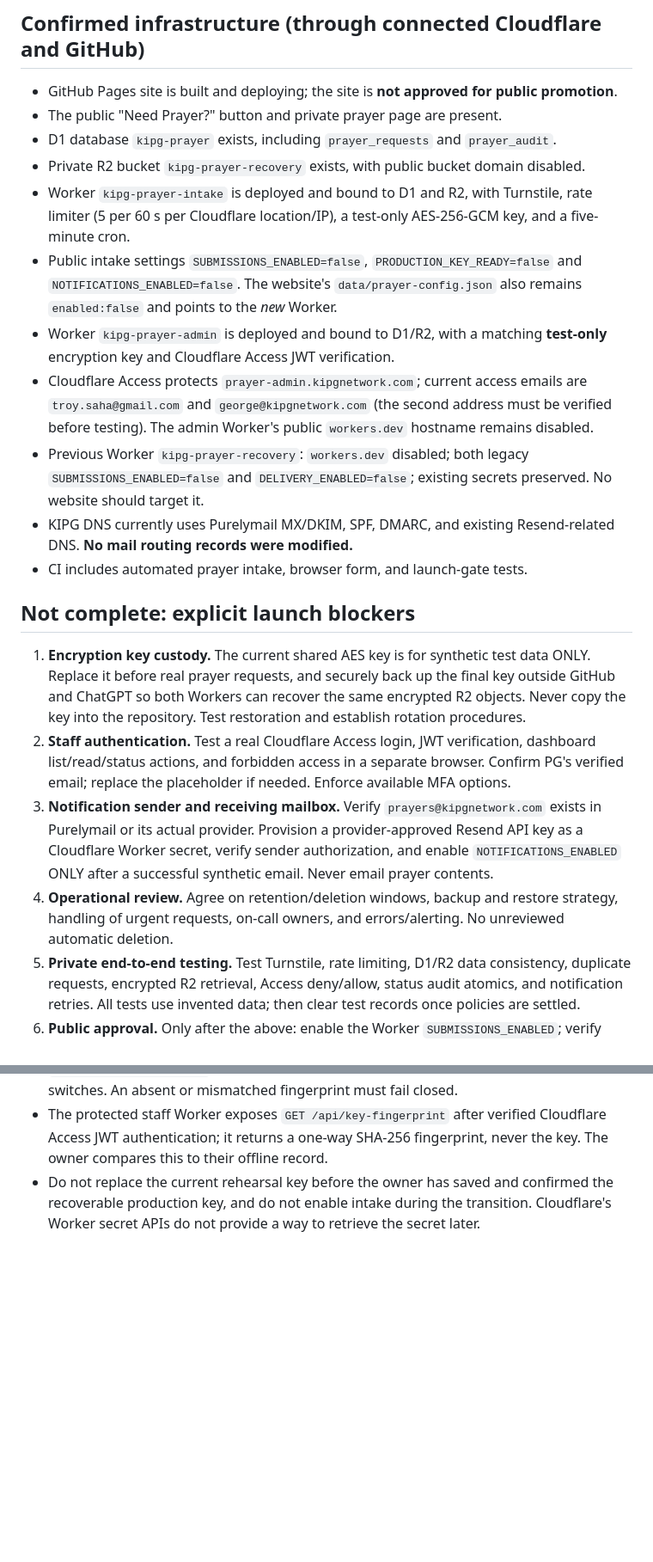
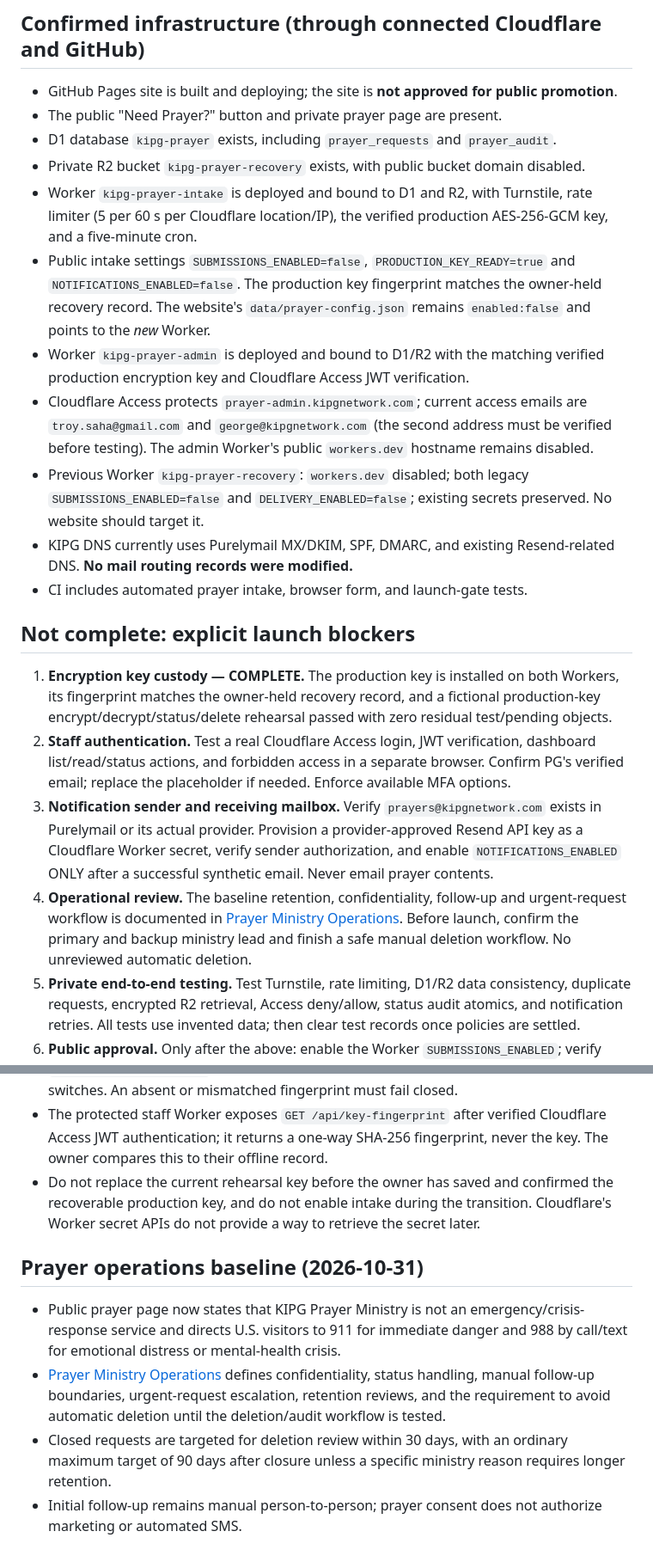
Before and after one commit to echocraftmusic/kipg-network, a Markdown page: docs/KIPG-PHASE1-OPERATIONS.md, 2 parts joined by grey strips. Shown at 86% size. Rendered like a GitHub page; blank space fills up the shorter version.

Commit message:
Record verified prayer production key and new ministry operations baseline

```diff
--- a/docs/KIPG-PHASE1-OPERATIONS.md
+++ b/docs/KIPG-PHASE1-OPERATIONS.md
@@ -5,19 +5,19 @@
 - The public "Need Prayer?" button and private prayer page are present.
 - D1 database `kipg-prayer` exists, including `prayer_requests` and `prayer_audit`.
 - Private R2 bucket `kipg-prayer-recovery` exists, with public bucket domain disabled.
-- Worker `kipg-prayer-intake` is deployed and bound to D1 and R2, with Turnstile, rate limiter (5 per 60 s per Cloudflare location/IP), a test-only AES-256-GCM key, and a five-minute cron.
-- Public intake settings `SUBMISSIONS_ENABLED=false`, `PRODUCTION_KEY_READY=false` and `NOTIFICATIONS_ENABLED=false`. The website's `data/prayer-config.json` also remains `enabled:false` and points to the *new* Worker.
-- Worker `kipg-prayer-admin` is deployed and bound to D1/R2, with a matching **test-only** encryption key and Cloudflare Access JWT verification.
+- Worker `kipg-prayer-intake` is deployed and bound to D1 and R2, with Turnstile, rate limiter (5 per 60 s per Cloudflare location/IP), the verified production AES-256-GCM key, and a five-minute cron.
+- Public intake settings `SUBMISSIONS_ENABLED=false`, `PRODUCTION_KEY_READY=true` and `NOTIFICATIONS_ENABLED=false`. The production key fingerprint matches the owner-held recovery record. The website's `data/prayer-config.json` remains `enabled:false` and points to the *new* Worker.
+- Worker `kipg-prayer-admin` is deployed and bound to D1/R2 with the matching verified production encryption key and Cloudflare Access JWT verification.
 - Cloudflare Access protects `prayer-admin.kipgnetwork.com`; current access emails are `troy.saha@gmail.com` and `george@kipgnetwork.com` (the second address must be verified before testing). The admin Worker's public `workers.dev` hostname remains disabled.
 - Previous Worker `kipg-prayer-recovery`: `workers.dev` disabled; both legacy `SUBMISSIONS_ENABLED=false` and `DELIVERY_ENABLED=false`; existing secrets preserved. No website should target it.
 - KIPG DNS currently uses Purelymail MX/DKIM, SPF, DMARC, and existing Resend-related DNS. **No mail routing records were modified.**
 - CI includes automated prayer intake, browser form, and launch-gate tests.
 
 ## Not complete: explicit launch blockers
-1. **Encryption key custody.** The current shared AES key is for synthetic test data ONLY. Replace it before real prayer requests, and securely back up the final key outside GitHub and ChatGPT so both Workers can recover the same encrypted R2 objects. Never copy the key into the repository. Test restoration and establish rotation procedures.
+1. **Encryption key custody — COMPLETE.** The production key is installed on both Workers, its fingerprint matches the owner-held recovery record, and a fictional production-key encrypt/decrypt/status/delete rehearsal passed with zero residual test/pending objects.
 2. **Staff authentication.** Test a real Cloudflare Access login, JWT verification, dashboard list/read/status actions, and forbidden access in a separate browser. Confirm PG's verified email; replace the placeholder if needed. Enforce available MFA options.
 3. **Notification sender and receiving mailbox.** Verify `prayers@kipgnetwork.com` exists in Purelymail or its actual provider. Provision a provider-approved Resend API key as a Cloudflare Worker secret, verify sender authorization, and enable `NOTIFICATIONS_ENABLED` ONLY after a successful synthetic email. Never email prayer contents.
-4. **Operational review.** Agree on retention/deletion windows, backup and restore strategy, handling of urgent requests, on-call owners, and errors/alerting. No unreviewed automatic deletion.
+4. **Operational review.** The baseline retention, confidentiality, follow-up and urgent-request workflow is documented in [Prayer Ministry Operations](PRAYER-MINISTRY-OPERATIONS.md). Before launch, confirm the primary and backup ministry lead and finish a safe manual deletion workflow. No unreviewed automatic deletion.
 5. **Private end-to-end testing.** Test Turnstile, rate limiting, D1/R2 data consistency, duplicate requests, encrypted R2 retrieval, Access deny/allow, status audit atomics, and notification retries. All tests use invented data; then clear test records once policies are settled.
 6. **Public approval.** Only after the above: enable the Worker `SUBMISSIONS_ENABLED`; verify production settings; then flip public `enabled:true` with a controlled rollout. Keep the old Worker disabled.
 
@@ -55,3 +55,9 @@ The intake Worker requires **both** `SUBMISSIONS_ENABLED=true` and `PRODUCTION_K
 - Intake requires `PRODUCTION_KEY_FINGERPRINT` to match SHA-256 of the actual `RECOVERY_ENCRYPTION_KEY` **in addition to** the existing production-readiness and submission switches. An absent or mismatched fingerprint must fail closed.
 - The protected staff Worker exposes `GET /api/key-fingerprint` after verified Cloudflare Access JWT authentication; it returns a one-way SHA-256 fingerprint, never the key. The owner compares this to their offline record.
 - Do not replace the current rehearsal key before the owner has saved and confirmed the recoverable production key, and do not enable intake during the transition. Cloudflare's Worker secret APIs do not provide a way to retrieve the secret later.
+
+## Prayer operations baseline (2026-10-31)
+- Public prayer page now states that KIPG Prayer Ministry is not an emergency/crisis-response service and directs U.S. visitors to 911 for immediate danger and 988 by call/text for emotional distress or mental-health crisis.
+- [Prayer Ministry Operations](PRAYER-MINISTRY-OPERATIONS.md) defines confidentiality, status handling, manual follow-up boundaries, urgent-request escalation, retention reviews, and the requirement to avoid automatic deletion until the deletion/audit workflow is tested.
+- Closed requests are targeted for deletion review within 30 days, with an ordinary maximum target of 90 days after closure unless a specific ministry reason requires longer retention.
+- Initial follow-up remains manual person-to-person; prayer consent does not authorize marketing or automated SMS.
```
